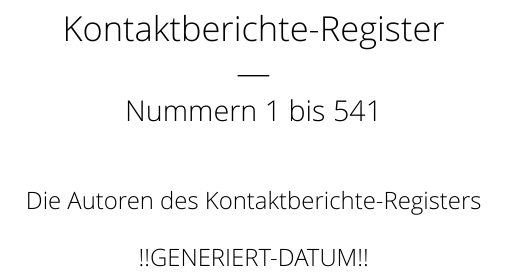
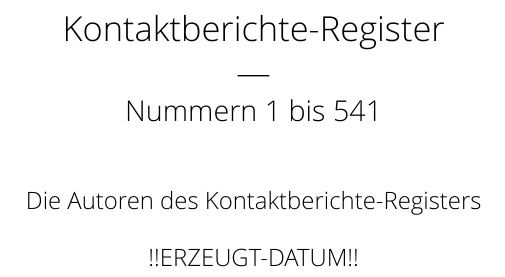
Before and after one commit to ERnsTL/kontaktberichte-register, a LaTeX book (generator/vorlagen/latex1/main.tex): part of page 1 of 10, cut so that both start at the same text. Compiled offline with XeLaTeX; a missing font is replaced by an installed copy or a similar font.

```diff
--- a/generator/vorlagen/latex1/main.tex
+++ b/generator/vorlagen/latex1/main.tex
@@ -198,7 +198,7 @@
 \title{Kontaktberichte-Register \\ --- \\ \Large{Nummern 1 bis 541}}
 \author{Die Autoren des Kontaktberichte-Registers}
 %\date{2016-06}
-\date{!!GENERIERT-DATUM!!}%\today}
+\date{!!ERZEUGT-DATUM!!}%\today}
 
 \begin{document}
 \frontmatter
```
